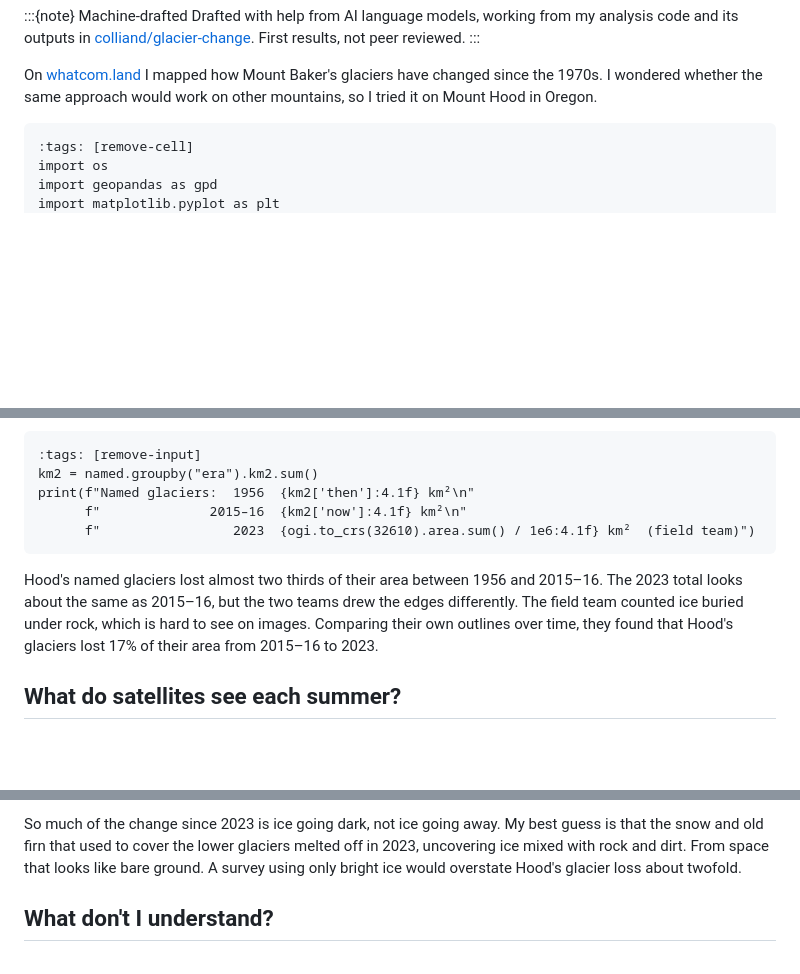
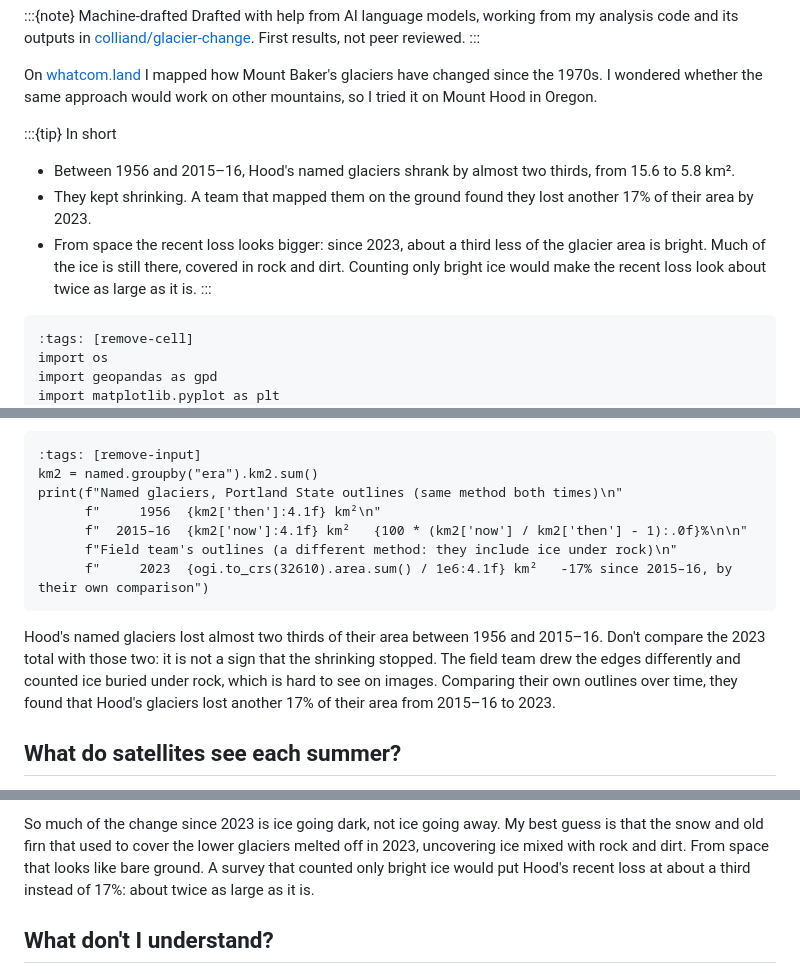
Before and after one commit to colliand/colliand-notes, a Markdown page: glaciers/mount-hood.md, 3 parts joined by grey strips. Drawn GitHub-style; blank space fills up the shorter version.

Commit message:
Hood note: summary up front; say plainly the 2023 total is not comparable
Co-Authored-By: Claude Opus 5.5 (1M context) <noreply@anthropic.com>
Claude-Session: https://claude.ai/code/session_01EhbT5RwY9bqG4uxMxxrb54

````diff
--- a/glaciers/mount-hood.md
+++ b/glaciers/mount-hood.md
@@ -15,6 +15,14 @@ Drafted with help from AI language models, working from my analysis code and its
 
 On [whatcom.land](https://whatcom.land/glaciers) I mapped how Mount Baker's glaciers have changed since the 1970s. I
 wondered whether the same approach would work on other mountains, so I tried it on Mount Hood in Oregon.
+
+:::{tip} In short
+- Between 1956 and 2015–16, Hood's named glaciers shrank by almost two thirds, from 15.6 to 5.8 km².
+- They kept shrinking. A team that mapped them on the ground found they lost another 17% of their area by 2023.
+- From space the recent loss looks bigger: since 2023, about a third less of the glacier area is bright. Much of the
+  ice is still there, covered in rock and dirt. Counting only bright ice would make the recent loss look about twice
+  as large as it is.
+:::
 
 ```{code-cell} python
 :tags: [remove-cell]
@@ -63,15 +71,17 @@ mountain.
 ```{code-cell} python
 :tags: [remove-input]
 km2 = named.groupby("era").km2.sum()
-print(f"Named glaciers:  1956  {km2['then']:4.1f} km²\n"
-      f"              2015–16  {km2['now']:4.1f} km²\n"
-      f"                 2023  {ogi.to_crs(32610).area.sum() / 1e6:4.1f} km²  (field team)")
+print(f"Named glaciers, Portland State outlines (same method both times)\n"
+      f"     1956  {km2['then']:4.1f} km²\n"
+      f"  2015–16  {km2['now']:4.1f} km²   {100 * (km2['now'] / km2['then'] - 1):.0f}%\n\n"
+      f"Field team's outlines (a different method: they include ice under rock)\n"
+      f"     2023  {ogi.to_crs(32610).area.sum() / 1e6:4.1f} km²   -17% since 2015–16, by their own comparison")
 ```
 
-Hood's named glaciers lost almost two thirds of their area between 1956 and 2015–16. The 2023 total looks about the
-same as 2015–16, but the two teams drew the edges differently. The field team counted ice buried under rock, which is
-hard to see on images. Comparing their own outlines over time, they found that Hood's glaciers lost 17% of their area
-from 2015–16 to 2023.
+Hood's named glaciers lost almost two thirds of their area between 1956 and 2015–16. Don't compare the 2023 total with
+those two: it is not a sign that the shrinking stopped. The field team drew the edges differently and counted ice buried
+under rock, which is hard to see on images. Comparing their own outlines over time, they found that Hood's glaciers lost
+another 17% of their area from 2015–16 to 2023.
 
 ## What do satellites see each summer?
 
@@ -121,7 +131,8 @@ Since 2023 it has been about half. On the west side it is much less: Sandy and L
 
 So much of the change since 2023 is ice going dark, not ice going away. My best guess is that the snow and old firn that
 used to cover the lower glaciers melted off in 2023, uncovering ice mixed with rock and dirt. From space that looks like
-bare ground. A survey using only bright ice would overstate Hood's glacier loss about twofold.
+bare ground. A survey that counted only bright ice would put Hood's recent loss at about a third instead of 17%:
+about twice as large as it is.
 
 ## What don't I understand?
 
````
